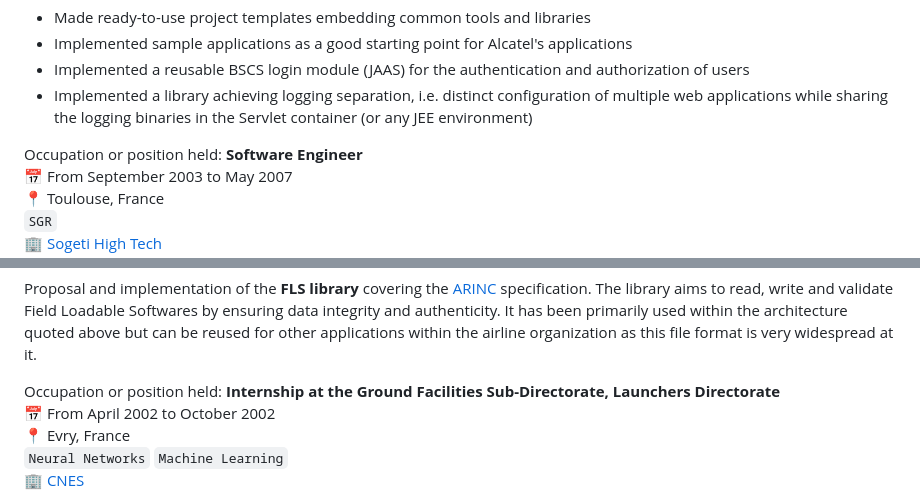
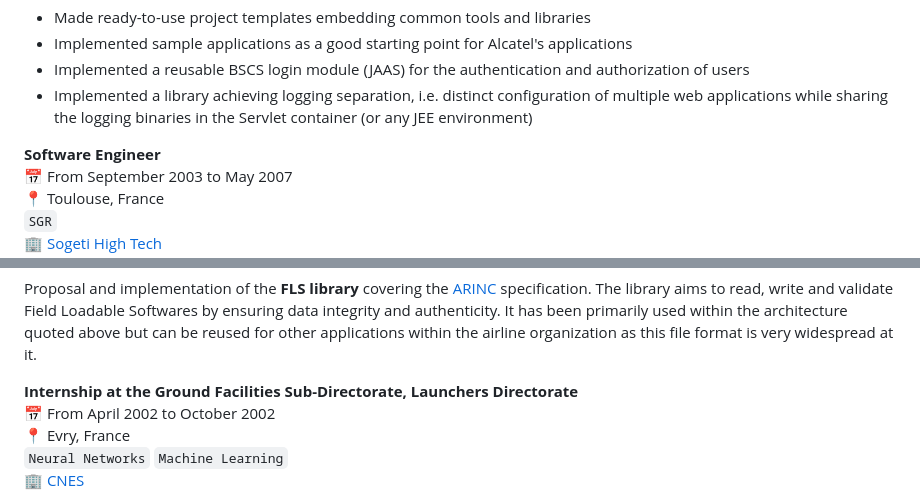
Before and after one commit to pgillet/my-resume, a Markdown page: webcontent/index.md, 2 parts joined by grey strips. GitHub-like rendering.

```diff
--- a/webcontent/index.md
+++ b/webcontent/index.md
@@ -162,7 +162,7 @@ able to work together (inter-operate) and promoting standardization during the d
 *   Implemented a library achieving logging separation, i.e. distinct configuration of multiple web applications while
 sharing the logging binaries in the Servlet container (or any JEE environment)
 
-Occupation or position held: **Software Engineer**
+**Software Engineer**
 :date: From September 2003 to May 2007
 :round_pushpin: Toulouse, France
 `SGR`
@@ -200,7 +200,7 @@ specification. The library aims to read, write and validate Field Loadable Softw
 authenticity. It has been primarily used within the architecture quoted above but can be reused for other applications
 within the airline organization as this file format is very widespread at it.
 
-Occupation or position held: **Internship at the Ground Facilities Sub-Directorate, Launchers Directorate**
+**Internship at the Ground Facilities Sub-Directorate, Launchers Directorate**
 :date: From April 2002 to October 2002
 :round_pushpin: Evry, France
 `Neural Networks` `Machine Learning`
```
Also changed, not shown: other parts of webcontent/index.md (+8 -8 lines).
